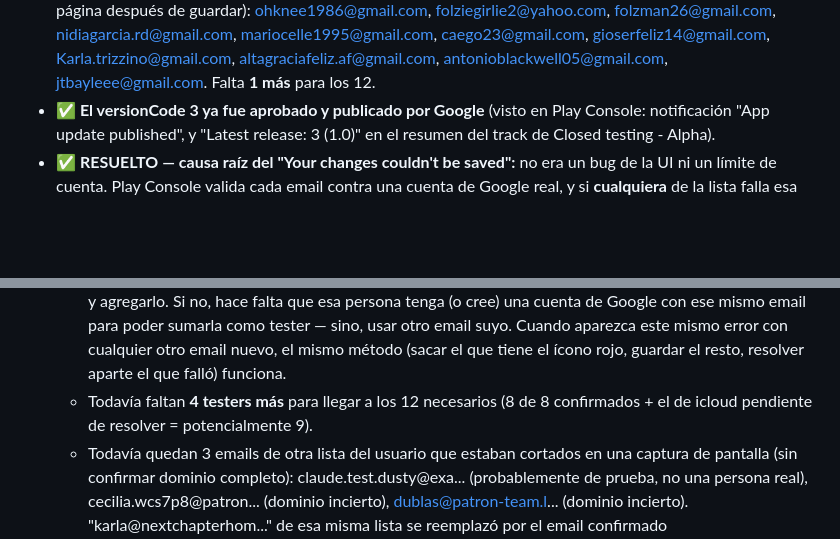
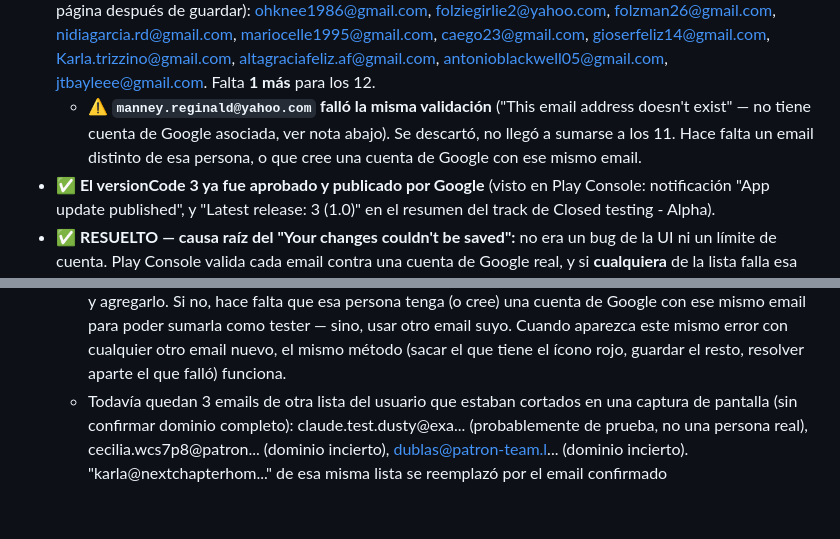
Before and after one commit to Sergioleon47/Dusty, a Markdown page: PUBLICAR-DUSTY.md, 2 parts joined by grey strips. Drawn GitHub-style; blank space fills up the shorter version.

Commit message:
Note that manney.reginald@yahoo.com failed Play Console's tester validation
Same "email doesn't exist" issue as oscarpensacola@icloud.com earlier —
confirmed via a 400 on the emaillists PATCH request plus the error icon
Play Console shows on the row. Discarded so it doesn't block the 11
already-saved testers; still need a 12th real one.

Co-Authored-By: Claude Sonnet 5 <noreply@anthropic.com>

```diff
--- a/PUBLICAR-DUSTY.md
+++ b/PUBLICAR-DUSTY.md
@@ -42,6 +42,11 @@ dónde vive cada cosa.
   gioserfeliz14@gmail.com, Karla.trizzino@gmail.com,
   altagraciafeliz.af@gmail.com, antonioblackwell05@gmail.com,
   jtbayleee@gmail.com. Falta **1 más** para los 12.
+  - **⚠️ `manney.reginald@yahoo.com` falló la misma validación** ("This
+    email address doesn't exist" — no tiene cuenta de Google asociada, ver
+    nota abajo). Se descartó, no llegó a sumarse a los 11. Hace falta un
+    email distinto de esa persona, o que cree una cuenta de Google con ese
+    mismo email.
 - **✅ El versionCode 3 ya fue aprobado y publicado por Google** (visto en
   Play Console: notificación "App update published", y "Latest release: 3
   (1.0)" en el resumen del track de Closed testing - Alpha).
@@ -64,8 +69,6 @@ dónde vive cada cosa.
     suyo. Cuando aparezca este mismo error con cualquier otro email
     nuevo, el mismo método (sacar el que tiene el ícono rojo, guardar el
     resto, resolver aparte el que falló) funciona.
-  - Todavía faltan **4 testers más** para llegar a los 12 necesarios (8 de
-    8 confirmados + el de icloud pendiente de resolver = potencialmente 9).
   - Todavía quedan 3 emails de otra lista del usuario que estaban cortados
     en una captura de pantalla (sin confirmar dominio completo):
     claude.test.dusty@exa... (probablemente de prueba, no una persona real),
```
